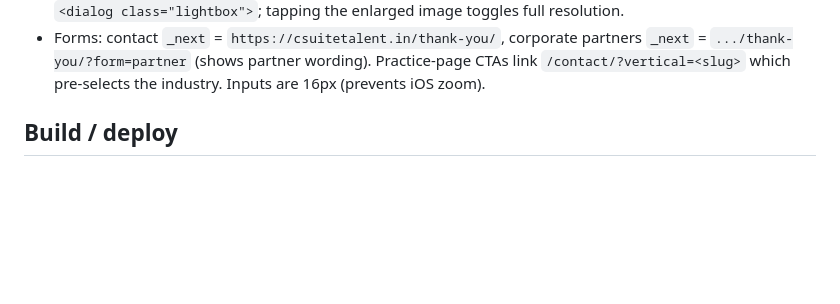
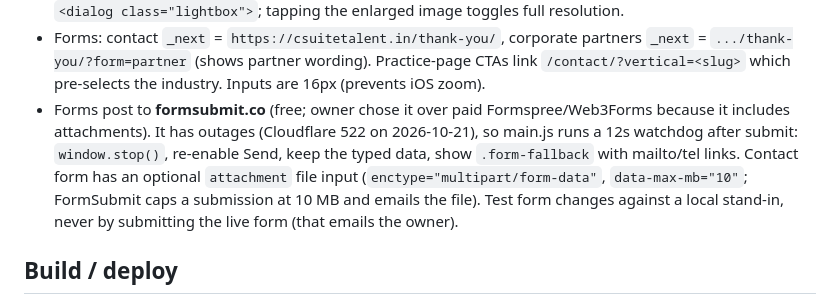
Before and after one commit to kisna-mahajan/csuitetalent.in, a Markdown page: CLAUDE.md, the part around the change. GitHub-like rendering; blank space fills up the shorter version.

Commit message:
docs: record FormSubmit choice, 12s watchdog and attachment limits
Co-Authored-By: Claude Opus 5.5 <noreply@anthropic.com>

```diff
--- a/CLAUDE.md
+++ b/CLAUDE.md
@@ -64,6 +64,7 @@ Clean typography, generous whitespace, fast load times.
 - Scroll reveal: main.js adds `.reveal` only if IntersectionObserver exists and reduced motion is not requested; content is never hidden without JS or when printing.
 - Images inside `<main>` (except the About avatar) are wrapped by main.js in a `button.zoom` and open in a `<dialog class="lightbox">`; tapping the enlarged image toggles full resolution.
 - Forms: contact `_next` = `https://csuitetalent.in/thank-you/`, corporate partners `_next` = `.../thank-you/?form=partner` (shows partner wording). Practice-page CTAs link `/contact/?vertical=<slug>` which pre-selects the industry. Inputs are 16px (prevents iOS zoom).
+- Forms post to **formsubmit.co** (free; owner chose it over paid Formspree/Web3Forms because it includes attachments). It has outages (Cloudflare 522 on 2026-10-21), so main.js runs a 12s watchdog after submit: `window.stop()`, re-enable Send, keep the typed data, show `.form-fallback` with mailto/tel links. Contact form has an optional `attachment` file input (`enctype="multipart/form-data"`, `data-max-mb="10"`; FormSubmit caps a submission at 10 MB and emails the file). Test form changes against a local stand-in, never by submitting the live form (that emails the owner).
 
 ## Build / deploy
 - No build. Preview locally: `python -m http.server 8765 --bind 127.0.0.1` from the repo root (links are root-absolute, so it must be served from root, not opened as files). `.claude/launch.json` has this as "site".
```
